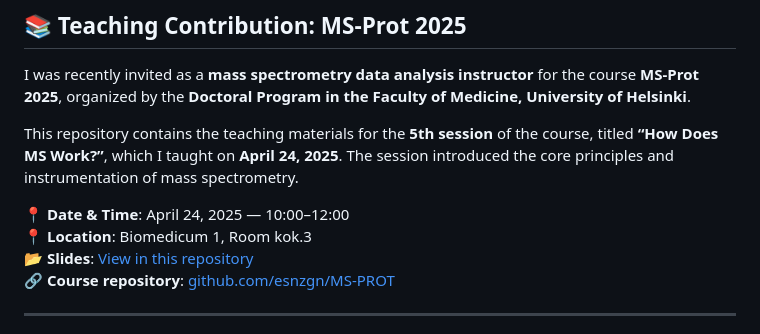
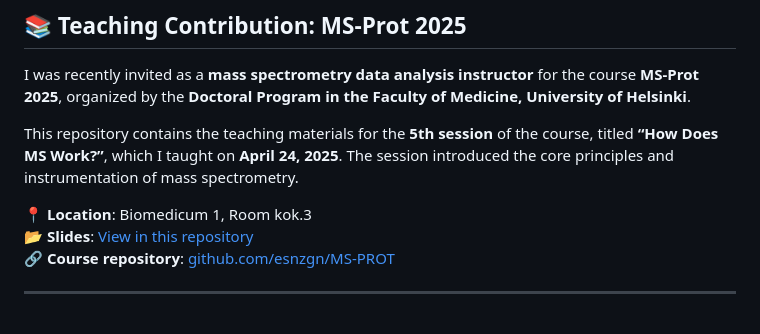
Before and after one commit to esnzgn/esnzgn, a Markdown page: README.md, the part around the change. GitHub-like rendering.

```diff
--- a/README.md
+++ b/README.md
@@ -47,7 +47,6 @@ I was recently invited as a **mass spectrometry data analysis instructor** for t
 
 This repository contains the teaching materials for the **5th session** of the course, titled **“How Does MS Work?”**, which I taught on **April 24, 2025**. The session introduced the core principles and instrumentation of mass spectrometry.
 
-📍 **Date & Time**: April 24, 2025 — 10:00–12:00
 📍 **Location**: Biomedicum 1, Room kok.3
 📂 **Slides**: [View in this repository](https://github.com/esnzgn/MS-PROT/blob/main/mass-spectrometry-fundamentals-5thsession.pdf)
 🔗 **Course repository**: [github.com/esnzgn/MS-PROT](https://github.com/esnzgn/MS-PROT)
```
